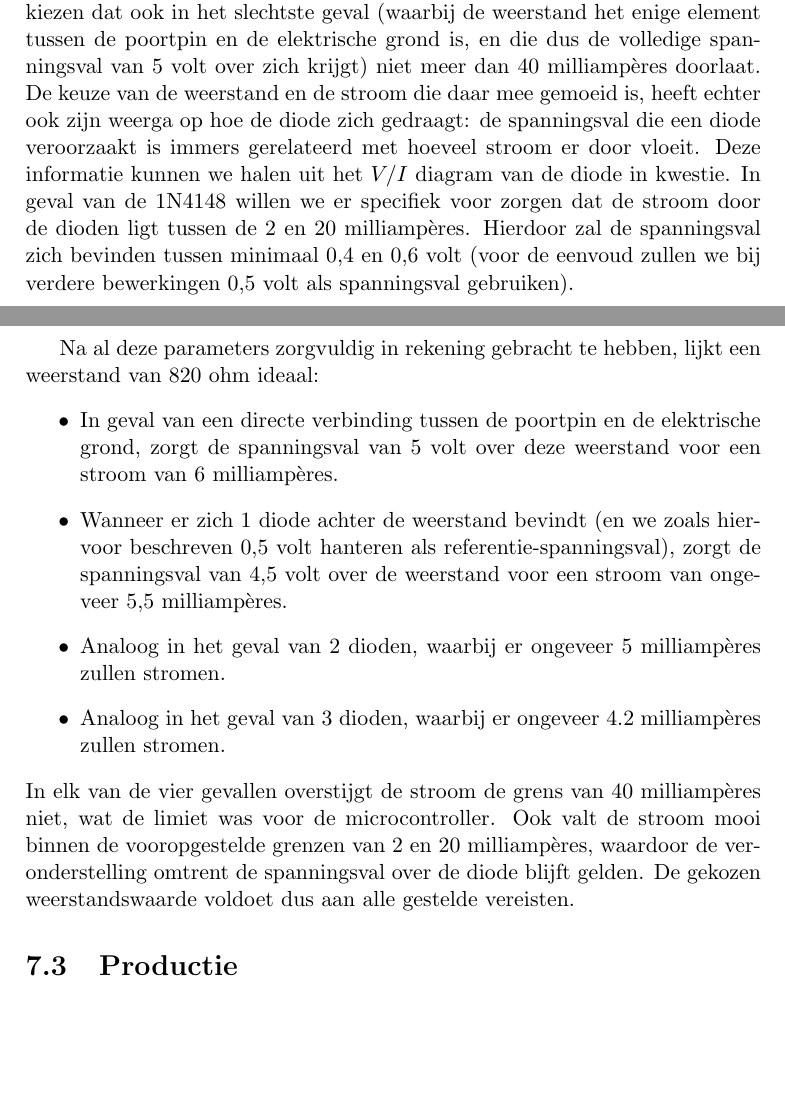
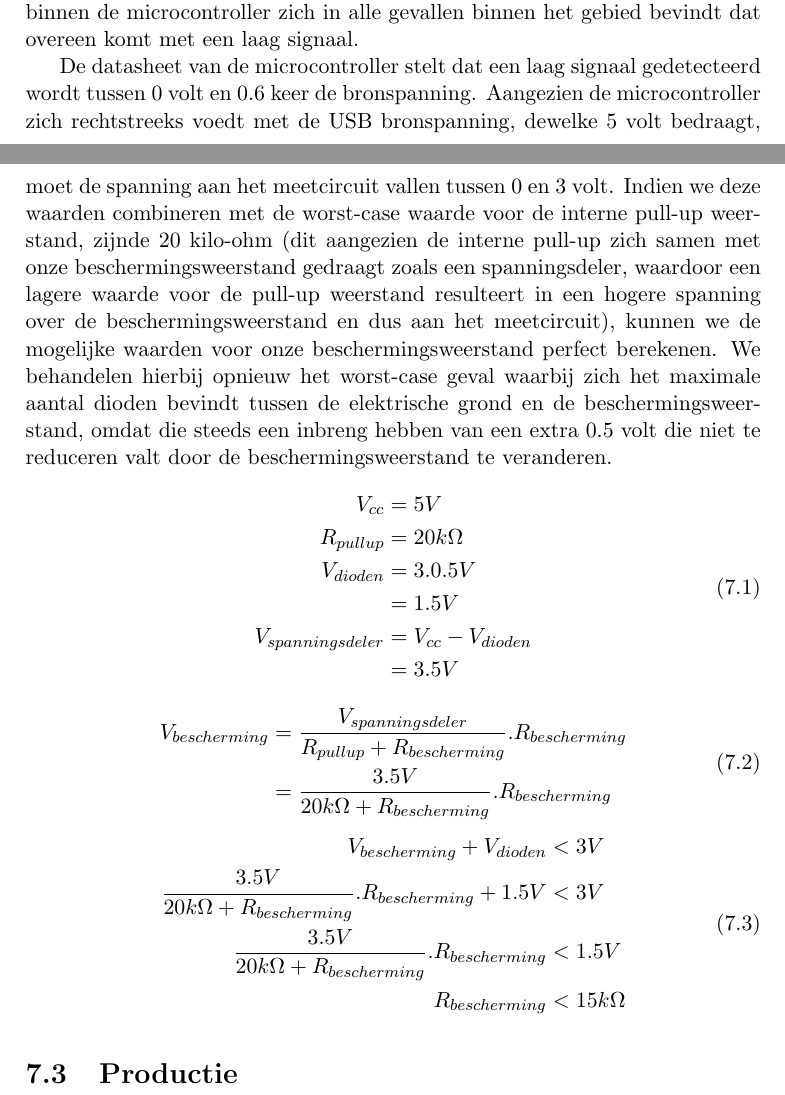
Before and after one commit to maleadt/thesis-adastra3, a LaTeX book (verslag/verslag-a4.tex, which reads verslag/5_interface.tex): two parts of pages 49 and 50 of 54, joined at a grey line, cut at the place of the change, the shorter picture padded with empty space. Compiled offline with pdfLaTeX.

Commit message:
Verbeteren tekst schakelaars.

```diff
--- a/verslag/5_interface.tex
+++ b/verslag/5_interface.tex
@@ -96,18 +98,33 @@ TODO: referentie verkeerd?
 	\caption{Circuit en connector voor schakelaars zonder dioden, en aanduiding van voorbeeldstromen daarbij}
 \end{figure}
 
-We kunnen echter niet zomaar dioden op de signaallijnen plaatsen: de maximale spanningsval die over een diode mag staan, is beperkt (bij een reguliere diode is dit 2 volt). De poortpinnen bevinden zich dankzij de interne pull-up op 5 volt, en worden via een schakelaar met de elektrische grond verbonden. Indien we tussen de poortpinnen en de schakelaar nu dioden plaatsen, is het mogelijk dat over een enkele diode meer dan 2 volt komt te staan. Dat gebeurt echter niet altijd: bij sommige schakelaars staan er geen diodes tussen de poortpin en de grond, en soms zijn het er meer dan 2 waardoor de voorwaartse spanningsval minder dan 2 volt bedraagt.
+We kunnen echter niet zomaar dioden op de signaallijnen plaatsen. Als we dit wel zouden doen, zou de het volledige spanningsverschil tussen de elektrische grond en de poortpin (wat $5$ volt bedraagt, dankzij de interne pull-up) over de diode geplaatst worden, waardoor die beschadigd zou worden. Om de diodes te beschermen tegen deze schadelijke voorwaartse spanningsval, zullen we bij elk van de drie poortpinnen een extra weerstand plaatsen. Hierdoor zal de overmatige spanning over deze weerstand komen te staan, waardoor de diodes slechts het spanningsverschil zullen moeten verwerken waarvoor ze gemaakt zijn ($0.5$ volt, zoals hierboven bepaald). De keuze van deze weerstand is echter niet zo eenvoudig als het op het eerste zicht zou lijken: we moeten immers zorgen dat het spanningsniveau aan het hoogimpedant meetcircuit binnen de microcontroller zich in alle gevallen binnen het gebied bevindt dat overeen komt met een laag signaal.
 
-Om de diodes te beschermen tegen deze schadelijke voorwaartse spanningsval, zullen we bij elk van de drie poortpinnen een extra weerstand plaatsen. Hierdoor zal de overmatige spanning over deze weerstand komen te staan, waardoor de diodes niet beschadigd worden. De keuze van deze weerstand is echter niet zo eenvoudig als het op het eerste zicht zou lijken: we moeten immers zowel rekening houden met de eigenschappen van de microcontroller, als het gedrag van de diode. De microcontroller stelt dat elke digitale pin maximaal 40 mA kan verwerken, we zullen de weerstand dusdanig moeten kiezen dat ook in het slechtste geval (waarbij de weerstand het enige element tussen de poortpin en de elektrische grond is, en die dus de volledige spanningsval van 5 volt over zich krijgt) niet meer dan 40 milliampères doorlaat. De keuze van de weerstand en de stroom die daar mee gemoeid is, heeft echter ook zijn weerga op hoe de diode zich gedraagt: de spanningsval die een diode veroorzaakt is immers gerelateerd met hoeveel stroom er door vloeit. Deze informatie kunnen we halen uit het $V / I$ diagram van de diode in kwestie. In geval van de 1N4148 willen we er specifiek voor zorgen dat de stroom door de dioden ligt tussen de 2 en 20 milliampères. Hierdoor zal de spanningsval zich bevinden tussen minimaal 0,4 en 0,6 volt (voor de eenvoud zullen we bij verdere bewerkingen 0,5 volt als spanningsval gebruiken).
-
-Na al deze parameters zorgvuldig in rekening gebracht te hebben, lijkt een weerstand van 820 ohm ideaal:
-\begin{itemize}
-\item In geval van een directe verbinding tussen de poortpin en de elektrische grond, zorgt de spanningsval van 5 volt over deze weerstand voor een stroom van 6 milliampères.
-\item Wanneer er zich 1 diode achter de weerstand bevindt (en we zoals hiervoor beschreven 0,5 volt hanteren als referentie-spanningsval), zorgt de spanningsval van 4,5 volt over de weerstand voor een stroom van ongeveer 5,5 milliampères.
-\item Analoog in het geval van 2 dioden, waarbij er ongeveer 5 milliampères zullen stromen.
-\item Analoog in het geval van 3 dioden, waarbij er ongeveer 4.2 milliampères zullen stromen.
-\end{itemize}
-In elk van de vier gevallen overstijgt de stroom de grens van 40 milliampères niet, wat de limiet was voor de microcontroller. Ook valt de stroom mooi binnen de vooropgestelde grenzen van 2 en 20 milliampères, waardoor de veronderstelling omtrent de spanningsval over de diode blijft gelden. De gekozen weerstandswaarde voldoet dus aan alle gestelde vereisten.
+De datasheet van de microcontroller stelt dat een laag signaal gedetecteerd wordt tussen $0$ volt en $0.6$ keer de bronspanning. Aangezien de microcontroller zich rechtstreeks voedt met de USB bronspanning, dewelke $5$ volt bedraagt, moet de spanning aan het meetcircuit vallen tussen $0$ en $3$ volt. Indien we deze waarden combineren met de worst-case waarde voor de interne pull-up weerstand, zijnde $20$ kilo-ohm (dit aangezien de interne pull-up zich samen met onze beschermingsweerstand gedraagt zoals een spanningsdeler, waardoor een lagere waarde voor de pull-up weerstand resulteert in een hogere spanning over de beschermingsweerstand en dus aan het meetcircuit), kunnen we de mogelijke waarden voor onze beschermingsweerstand perfect berekenen. We behandelen hierbij opnieuw het worst-case geval waarbij zich het maximale aantal dioden bevindt tussen de elektrische grond en de beschermingsweerstand, omdat die steeds een inbreng hebben van een extra $0.5$ volt die niet te reduceren valt door de beschermingsweerstand te veranderen.
+\begin{equation}
+\begin{split}
+V_{cc} &= 5 V \\
+R_{pullup} &= 20 kΩ \\
+V_{dioden} &= 3 . 0.5 V \\
+           &= 1.5 V \\
+V_{spanningsdeler} &= V_{cc} - V_{dioden} \\
+                   &= 3.5 V
+\end{split}
+\end{equation}
+\begin{equation}
+\begin{split}
+V_{bescherming} &= \frac{V_{spanningsdeler}}{R_{pullup} + R_{bescherming}} . R_{bescherming} \\
+                &= \frac{3.5 V}{20 kΩ + R_{bescherming}} . R_{bescherming} \\
+\end{split}
+\end{equation}
+\begin{equation}
+\begin{split}
+V_{bescherming} + V_{dioden} &< 3 V \\
+\frac{3.5 V}{20 kΩ + R_{bescherming}} . R_{bescherming} + 1.5 V &< 3 V \\
+\frac{3.5 V}{20 kΩ + R_{bescherming}} . R_{bescherming} &< 1.5 V \\
+R_{bescherming} &< 15 kΩ \\
+\end{split}
+\end{equation}
 
 \begin{figure}
 	\includegraphics[width=\textwidth]{afbeeldingen/circuit_schakelaars}
--- a/verslag/verslag-a4.tex
+++ b/verslag/verslag-a4.tex
@@ -11,6 +11,7 @@
 % UTF8 gebruiken voor gebruik van alle symbolen
 \usepackage[utf8]{inputenc}
 \usepackage{eurosym}
+\DeclareUnicodeCharacter{03A9}{\Omega}
 
 % Noot: je kan het graphicxpakket een optie dvips of pdftex doorgeven
 % in dat geval moet je ze ook aan iiiscriptie doorgeven, dus bijvoorbeeld
@@ -27,6 +28,9 @@
 
 % Afkortingen intelligent gebruiken
 \usepackage[printonlyused,withpage]{acronym}
+
+% Math support
+\usepackage{amssymb,amsmath}
 
 % Extra functies
 \input{functies.tex}
```
Also changed, not shown: verslag/5_interface.tex (6 more changed lines).
